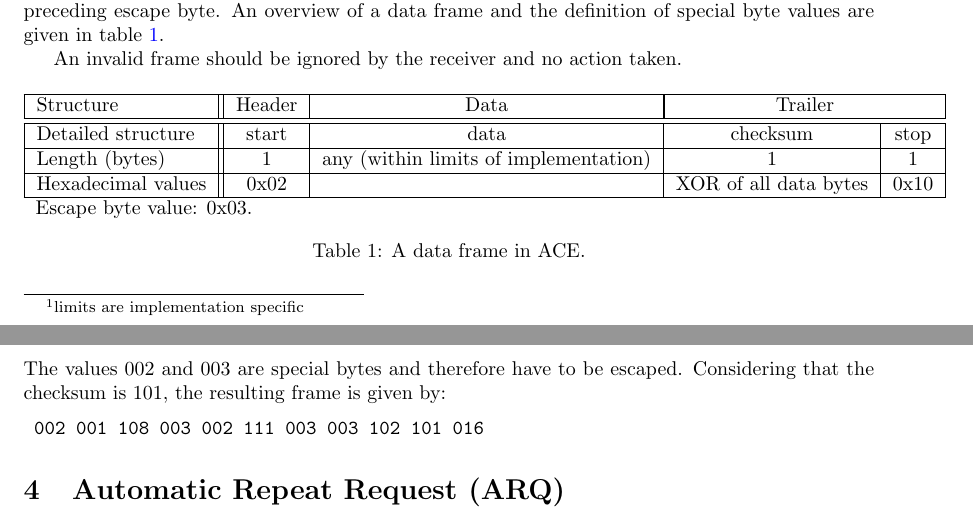
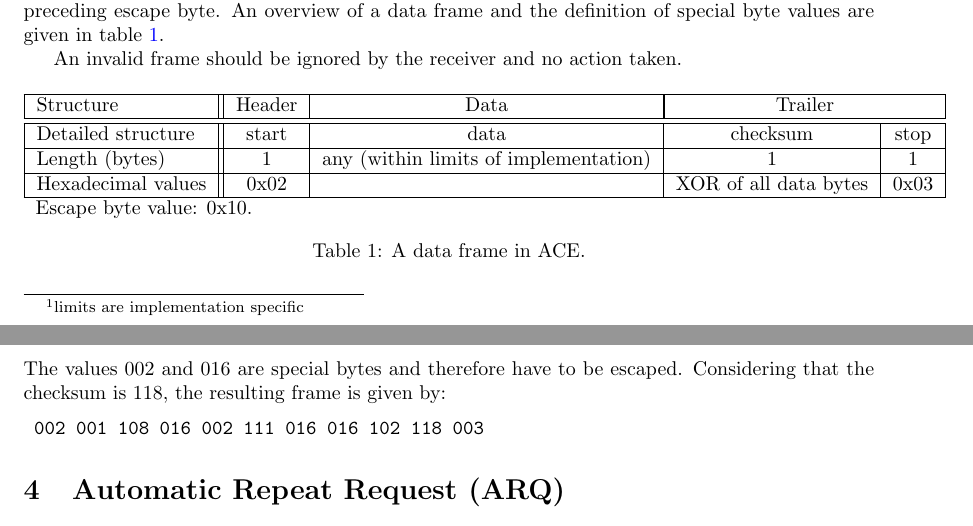
Before and after one commit to jodersky/ace, a LaTeX document (specification/specification.tex): two parts of pages 1 and 2 of 3, joined at a grey line, cut so that both start at the same text. Compiled offline with pdfLaTeX.

Commit message:
fix error of byte values in specification

```diff
--- a/specification/specification.tex
+++ b/specification/specification.tex
@@ -101,8 +101,8 @@ An invalid frame should be ignored by the receiver and no action taken.
  Structure & Header & Data & \multicolumn{2}{|c|}{Trailer} \\ \hline \hline
  Detailed structure & start & data & checksum & stop \\ \hline
  Length (bytes) & 1 & any (within limits of implementation) & 1 & 1 \\ \hline
- Hexadecimal values & 0x02 & & XOR  of all data bytes & 0x10 \\ \hline
- \multicolumn{5}{l}{Escape byte value: 0x03.} \\
+ Hexadecimal values & 0x02 & & XOR  of all data bytes & 0x03 \\ \hline
+ \multicolumn{5}{l}{Escape byte value: 0x10.} \\
  \end{tabular}
 
  \caption{A data frame in ACE.}
@@ -117,9 +117,9 @@ The checksum of this message is 98, therefore the corresponding data frame is:
 
 \subsection{Example 2}
 As a second example, consider the byte sequence:
-\begin{verbatim} 001 108 002 111 003 102 \end{verbatim}
-The values 002 and 003 are special bytes and therefore have to be escaped. Considering that the checksum is 101, the resulting frame is given by:
-\begin{verbatim} 002 001 108 003 002 111 003 003 102 101 016 \end{verbatim}
+\begin{verbatim} 001 108 002 111 016 102 \end{verbatim}
+The values 002 and 016 are special bytes and therefore have to be escaped. Considering that the checksum is 118, the resulting frame is given by:
+\begin{verbatim} 002 001 108 016 002 111 016 016 102 118 003 \end{verbatim}
 
 \section{Automatic Repeat Request (ARQ)}
 To remedy the loss of invalid frames, ACE uses a kind of stop-and-wait ARQ. After sending a frame, the sender waits for an acknowledgement of the receiver before transmitting a next frame. If no acknowledgement is received in a timeout delay, the message is retransmitted. If after retransmitting the message several times no acknowledgement has been received, the message is considered to have been lost and an error is generated at the sender side. Only if the correct acknowledgement is received the message may be considered successfully sent and an action may be taken.
```
Also changed, not shown: specification/specification.pdf, specification/specification.tex (2 more changed lines), 2 other files.
